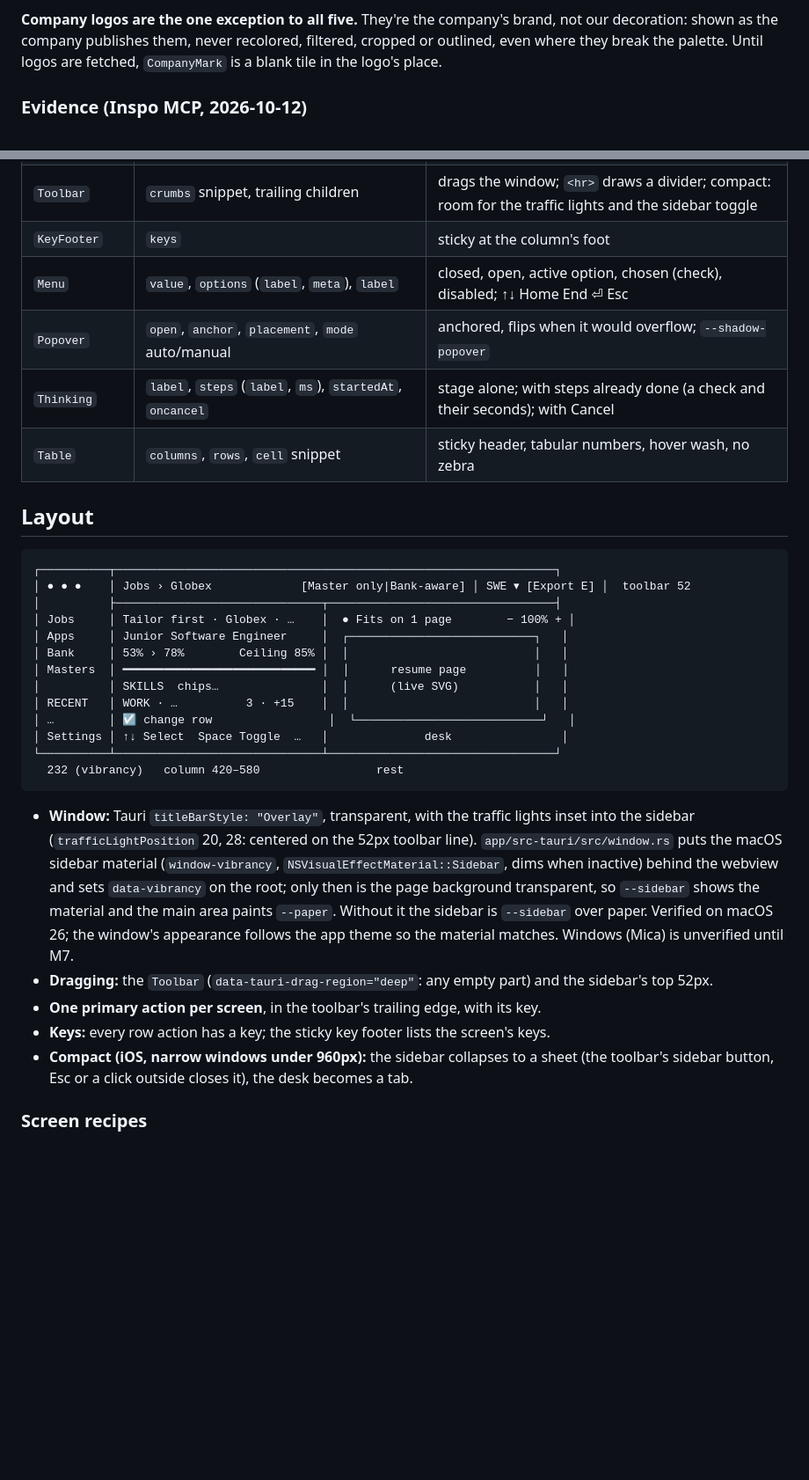
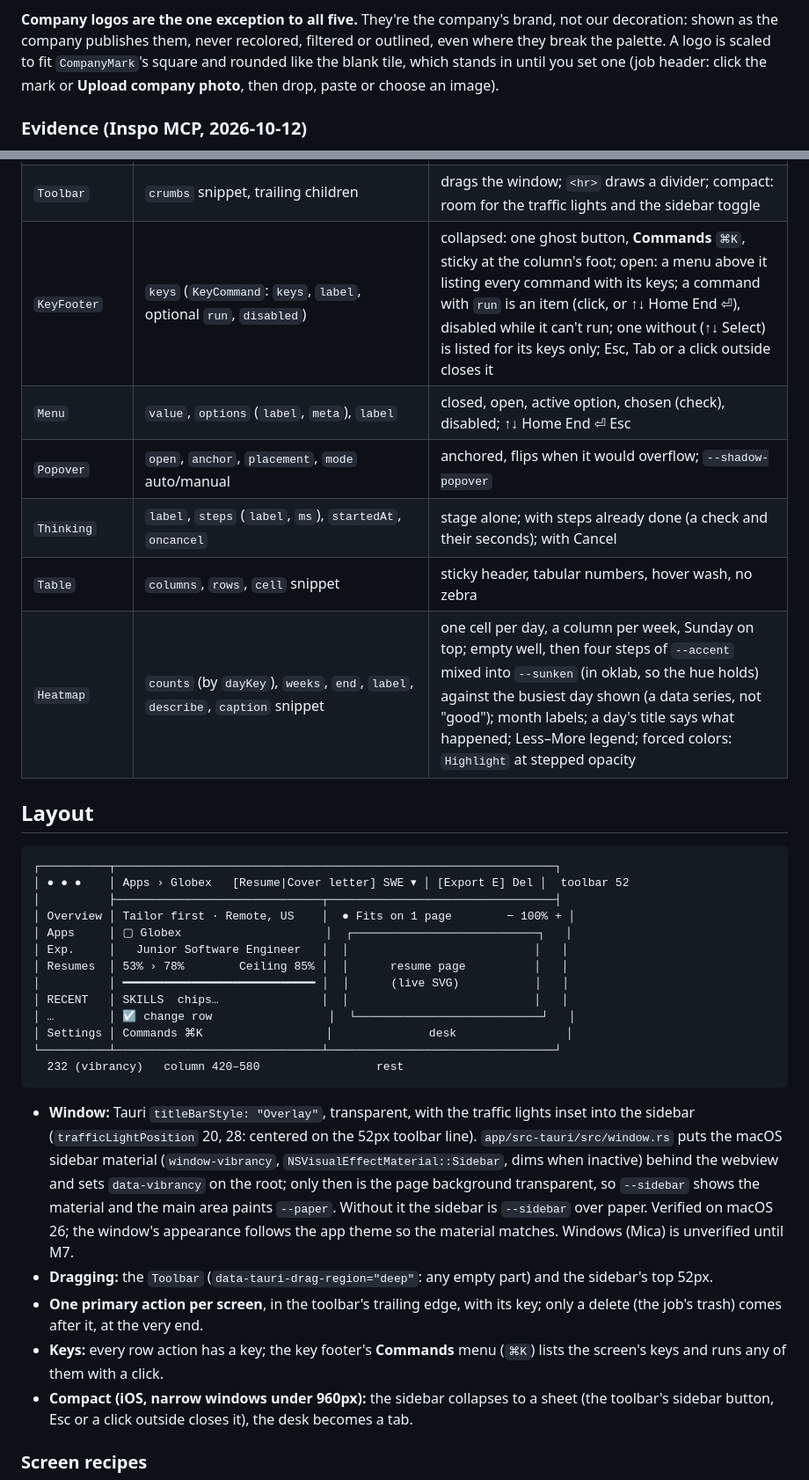
Before and after one commit to bubb4rd/gliide, a Markdown page: design/DESIGN.md, 2 parts joined by grey strips. Shown at 88% size. GitHub-like rendering; blank space fills up the shorter version.

Commit message:
docs: logos, other lines, overview nav

````diff
--- a/design/DESIGN.md
+++ b/design/DESIGN.md
@@ -28,8 +28,9 @@ Premium here means five things, each enforced below:
 5. **Honesty in color.** Green only ever means points you gain; amber only means "left out, and why".
 
 **Company logos are the one exception to all five.** They're the company's brand, not our decoration: shown as the
-company publishes them, never recolored, filtered, cropped or outlined, even where they break the palette. Until logos
-are fetched, `CompanyMark` is a blank tile in the logo's place.
+company publishes them, never recolored, filtered or outlined, even where they break the palette. A logo is scaled to
+fit `CompanyMark`'s square and rounded like the blank tile, which stands in until you set one (job header: click the
+mark or **Upload company photo**, then drop, paste or choose an image).
 
 ### Evidence (Inspo MCP, 2026-10-12)
 
@@ -168,26 +170,27 @@ there and shown in the `/specimen` route in every state before any screen uses i
 | `Toaster` + `toast()` | `tone` neutral/gain/warn/danger, `action` | enters with `.enter`, exits with blur and -12px; errors stay until dismissed |
 | `Empty` | `title`, `body`, `action` snippet | title (serif), one sentence, one primary action with its key; staggered `.enter` |
 | `Toolbar` | `crumbs` snippet, trailing children | drags the window; `<hr>` draws a divider; compact: room for the traffic lights and the sidebar toggle |
-| `KeyFooter` | `keys` | sticky at the column's foot |
+| `KeyFooter` | `keys` (`KeyCommand`: `keys`, `label`, optional `run`, `disabled`) | collapsed: one ghost button, **Commands** `⌘K`, sticky at the column's foot; open: a menu above it listing every command with its keys; a command with `run` is an item (click, or ↑↓ Home End ⏎), disabled while it can't run; one without (↑↓ Select) is listed for its keys only; Esc, Tab or a click outside closes it |
 | `Menu` | `value`, `options` (`label`, `meta`), `label` | closed, open, active option, chosen (check), disabled; ↑↓ Home End ⏎ Esc |
 | `Popover` | `open`, `anchor`, `placement`, `mode` auto/manual | anchored, flips when it would overflow; `--shadow-popover` |
 | `Thinking` | `label`, `steps` (`label`, `ms`), `startedAt`, `oncancel` | stage alone; with steps already done (a check and their seconds); with Cancel |
 | `Table` | `columns`, `rows`, `cell` snippet | sticky header, tabular numbers, hover wash, no zebra |
+| `Heatmap` | `counts` (by `dayKey`), `weeks`, `end`, `label`, `describe`, `caption` snippet | one cell per day, a column per week, Sunday on top; empty well, then four steps of `--accent` mixed into `--sunken` (in oklab, so the hue holds) against the busiest day shown (a data series, not "good"); month labels; a day's title says what happened; Less–More legend; forced colors: `Highlight` at stepped opacity |
 
 ## Layout
 
 ```
 ┌──────────┬────────────────────────────────────────────────────────────────┐
-│ ● ● ●    │ Jobs › Globex             [Master only|Bank-aware] │ SWE ▾ [Export E] │  toolbar 52
+│ ● ● ●    │ Apps › Globex   [Resume|Cover letter] SWE ▾ │ [Export E] Del │  toolbar 52
 │          ├──────────────────────────────┬─────────────────────────────────┤
-│ Jobs     │ Tailor first · Globex · …    │  ● Fits on 1 page        − 100% + │
-│ Apps     │ Junior Software Engineer     │  ┌───────────────────────────┐   │
-│ Bank     │ 53% › 78%        Ceiling 85% │  │                           │   │
-│ Masters  │ ━━━━━━━━━━━━━━━━━━━━━━━━━━━━ │  │      resume page          │   │
-│          │ SKILLS  chips…               │  │      (live SVG)           │   │
-│ RECENT   │ WORK · …          3 · +15    │  │                           │   │
+│ Overview │ Tailor first · Remote, US    │  ● Fits on 1 page        − 100% + │
+│ Apps     │ ▢ Globex                     │  ┌───────────────────────────┐   │
+│ Exp.     │   Junior Software Engineer   │  │                           │   │
+│ Resumes  │ 53% › 78%        Ceiling 85% │  │      resume page          │   │
+│          │ ━━━━━━━━━━━━━━━━━━━━━━━━━━━━ │  │      (live SVG)           │   │
+│ RECENT   │ SKILLS  chips…               │  │                           │   │
 │ …        │ ☑ change row                 │  └───────────────────────────┘   │
-│ Settings │ ↑↓ Select  Space Toggle  …   │              desk                │
+│ Settings │ Commands ⌘K                  │              desk                │
 └──────────┴──────────────────────────────┴─────────────────────────────────┘
   232 (vibrancy)   column 420–580                 rest
 ```
@@ -199,8 +202,10 @@ there and shown in the `/specimen` route in every state before any screen uses i
   and the main area paints `--paper`. Without it the sidebar is `--sidebar` over paper. Verified on macOS 26; the
   window's appearance follows the app theme so the material matches. Windows (Mica) is unverified until M7.
 - **Dragging:** the `Toolbar` (`data-tauri-drag-region="deep"`: any empty part) and the sidebar's top 52px.
-- **One primary action per screen**, in the toolbar's trailing edge, with its key.
-- **Keys:** every row action has a key; the sticky key footer lists the screen's keys.
+- **One primary action per screen**, in the toolbar's trailing edge, with its key; only a delete (the job's trash)
+  comes after it, at the very end.
+- **Keys:** every row action has a key; the key footer's **Commands** menu (`⌘K`) lists the screen's keys and runs
+  any of them with a click.
 - **Compact (iOS, narrow windows under 960px):** the sidebar collapses to a sheet (the toolbar's sidebar button,
   Esc or a click outside closes it), the desk becomes a tab.
 
````
Also changed, not shown: other parts of design/DESIGN.md (+9 -7 lines), ARCHITECTURE.md (+22 -10 lines).
